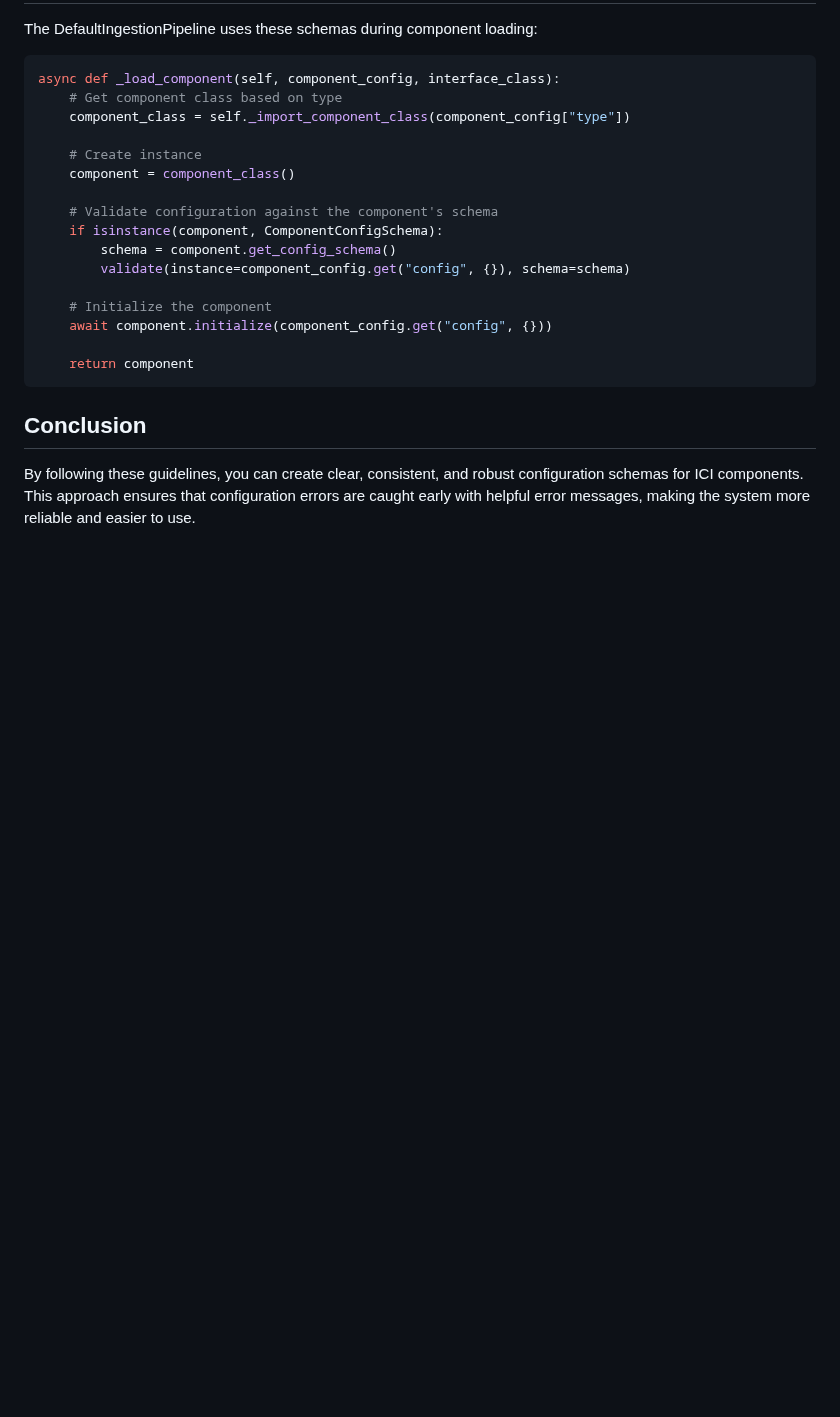
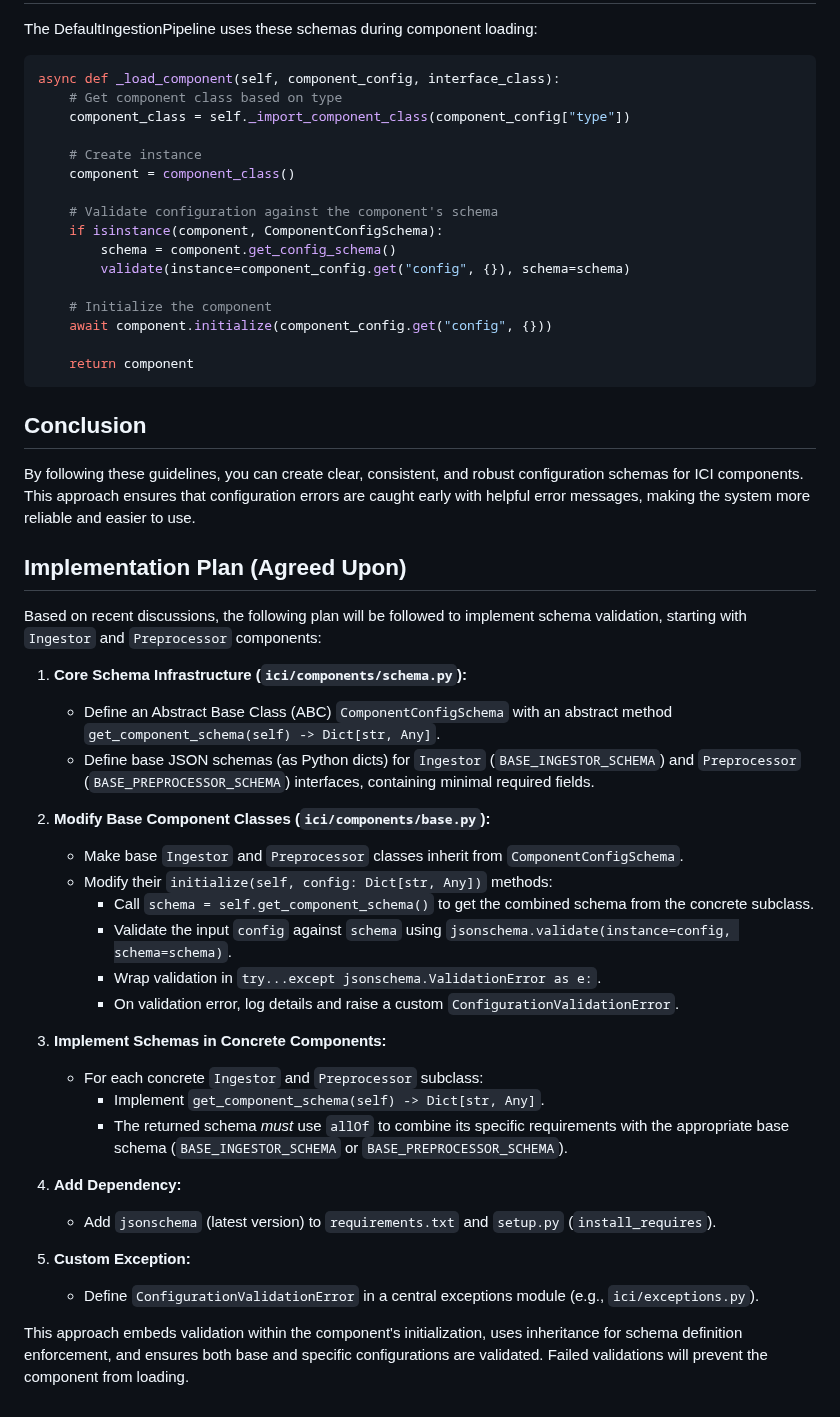
Before and after one commit to sidetrip-ai/ici-core, a Markdown page: docs/development/component-configuration-schemas.md, the part around the change. Drawn GitHub-style; blank space fills up the shorter version.

Commit message:
docs: add knowledge dump on component config schema

```diff
--- a/docs/development/component-configuration-schemas.md
+++ b/docs/development/component-configuration-schemas.md
@@ -281,3 +281,32 @@ async def _load_component(self, component_config, interface_class):
 ## Conclusion
 
 By following these guidelines, you can create clear, consistent, and robust configuration schemas for ICI components. This approach ensures that configuration errors are caught early with helpful error messages, making the system more reliable and easier to use.
+
+## Implementation Plan (Agreed Upon)
+
+Based on recent discussions, the following plan will be followed to implement schema validation, starting with `Ingestor` and `Preprocessor` components:
+
+1.  **Core Schema Infrastructure (`ici/components/schema.py`):**
+    *   Define an Abstract Base Class (ABC) `ComponentConfigSchema` with an abstract method `get_component_schema(self) -> Dict[str, Any]`.
+    *   Define base JSON schemas (as Python dicts) for `Ingestor` (`BASE_INGESTOR_SCHEMA`) and `Preprocessor` (`BASE_PREPROCESSOR_SCHEMA`) interfaces, containing minimal required fields.
+
+2.  **Modify Base Component Classes (`ici/components/base.py`):**
+    *   Make base `Ingestor` and `Preprocessor` classes inherit from `ComponentConfigSchema`.
+    *   Modify their `initialize(self, config: Dict[str, Any])` methods:
+        *   Call `schema = self.get_component_schema()` to get the combined schema from the concrete subclass.
+        *   Validate the input `config` against `schema` using `jsonschema.validate(instance=config, schema=schema)`.
+        *   Wrap validation in `try...except jsonschema.ValidationError as e:`.
+        *   On validation error, log details and raise a custom `ConfigurationValidationError`.
+
+3.  **Implement Schemas in Concrete Components:**
+    *   For each concrete `Ingestor` and `Preprocessor` subclass:
+        *   Implement `get_component_schema(self) -> Dict[str, Any]`.
+        *   The returned schema *must* use `allOf` to combine its specific requirements with the appropriate base schema (`BASE_INGESTOR_SCHEMA` or `BASE_PREPROCESSOR_SCHEMA`).
+
+4.  **Add Dependency:**
+    *   Add `jsonschema` (latest version) to `requirements.txt` and `setup.py` (`install_requires`).
+
+5.  **Custom Exception:**
+    *   Define `ConfigurationValidationError` in a central exceptions module (e.g., `ici/exceptions.py`).
+
+This approach embeds validation within the component's initialization, uses inheritance for schema definition enforcement, and ensures both base and specific configurations are validated. Failed validations will prevent the component from loading.
```
